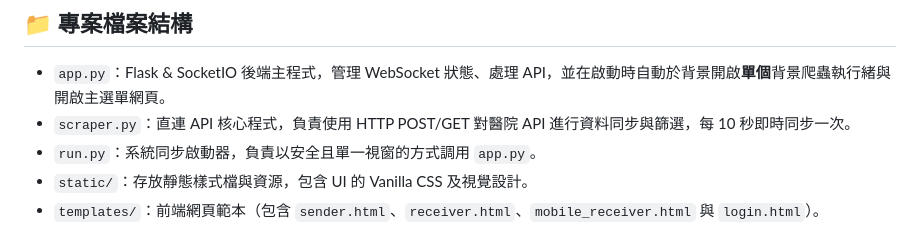
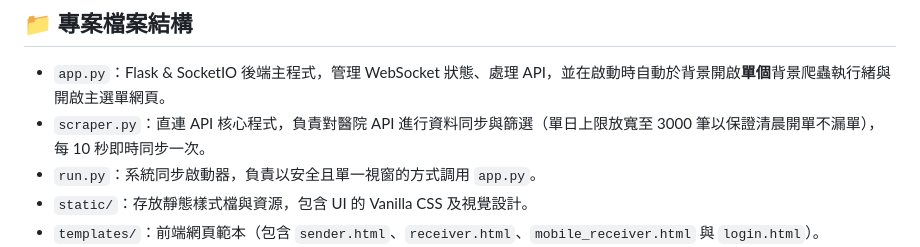
Before and after one commit to cat670500-hub/QCC, a Markdown page: README.md, the part around the change. Drawn GitHub-style.

Commit message:
docs: 更新 README.md 檔案以體現單日 API 抓取量放寬至 3000 筆之修復

```diff
--- a/README.md
+++ b/README.md
@@ -78,7 +78,7 @@ graph TD
 ## 📁 專案檔案結構
 
 * `app.py`：Flask & SocketIO 後端主程式，管理 WebSocket 狀態、處理 API，並在啟動時自動於背景開啟**單個**背景爬蟲執行緒與開啟主選單網頁。
-* `scraper.py`：直連 API 核心程式，負責使用 HTTP POST/GET 對醫院 API 進行資料同步與篩選，每 10 秒即時同步一次。
+* `scraper.py`：直連 API 核心程式，負責對醫院 API 進行資料同步與篩選（單日上限放寬至 3000 筆以保證清晨開單不漏單），每 10 秒即時同步一次。
 * `run.py`：系統同步啟動器，負責以安全且單一視窗的方式調用 `app.py`。
 * `static/`：存放靜態樣式檔與資源，包含 UI 的 Vanilla CSS 及視覺設計。
 * `templates/`：前端網頁範本（包含 `sender.html`、`receiver.html`、`mobile_receiver.html` 與 `login.html`）。
```
